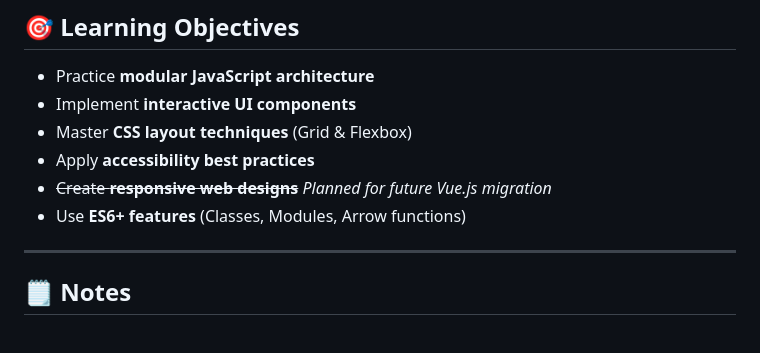
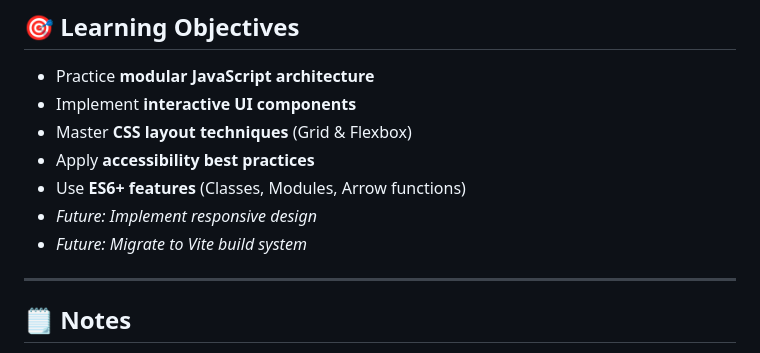
Before and after one commit to maxhabibulin/Click-And-Build, a Markdown page: README.md, the part around the change. Drawn GitHub-style.

Commit message:
Docs: Fix README objectives

```diff
--- a/README.md
+++ b/README.md
@@ -82,8 +82,9 @@ php -S localhost:8000         # PHP
 - Implement **interactive UI components**
 - Master **CSS layout techniques** (Grid & Flexbox)
 - Apply **accessibility best practices**
-- ~~Create **responsive web designs**~~ _Planned for future Vue.js migration_
 - Use **ES6+ features** (Classes, Modules, Arrow functions)
+- _Future: Implement responsive design_
+- _Future: Migrate to Vite build system_
 
 ---
 
```
